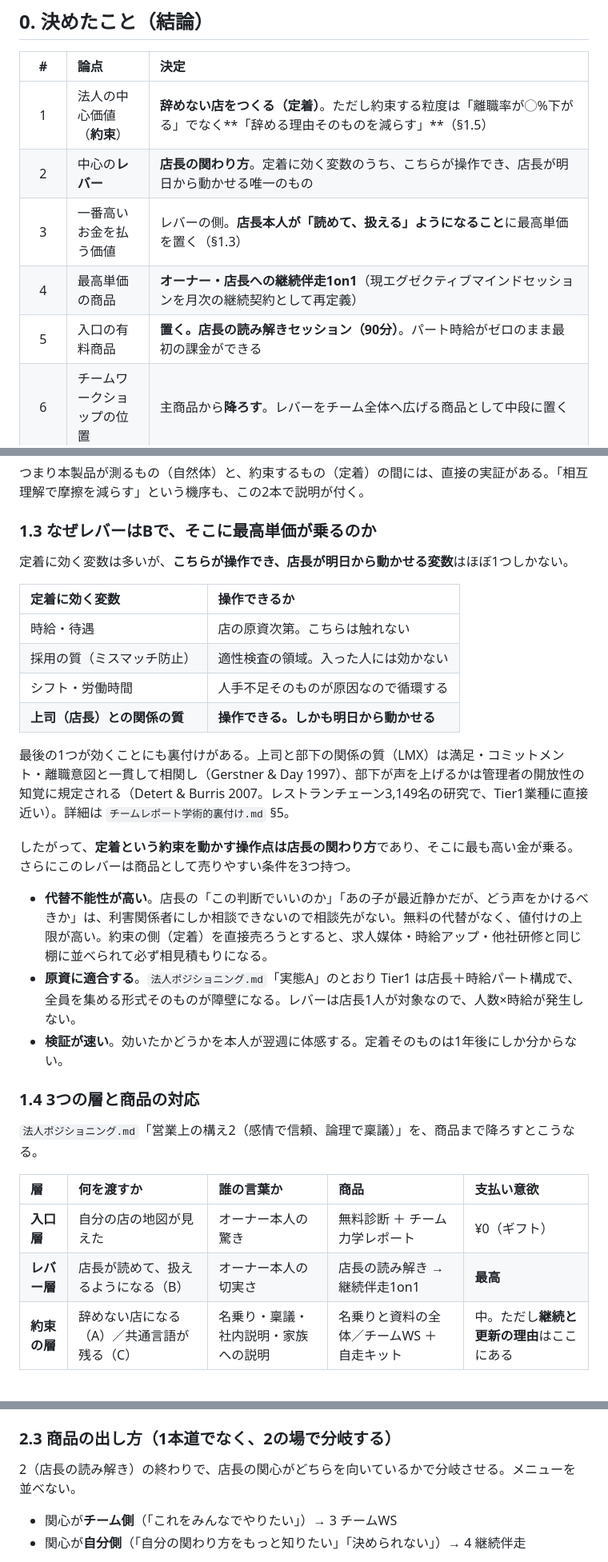
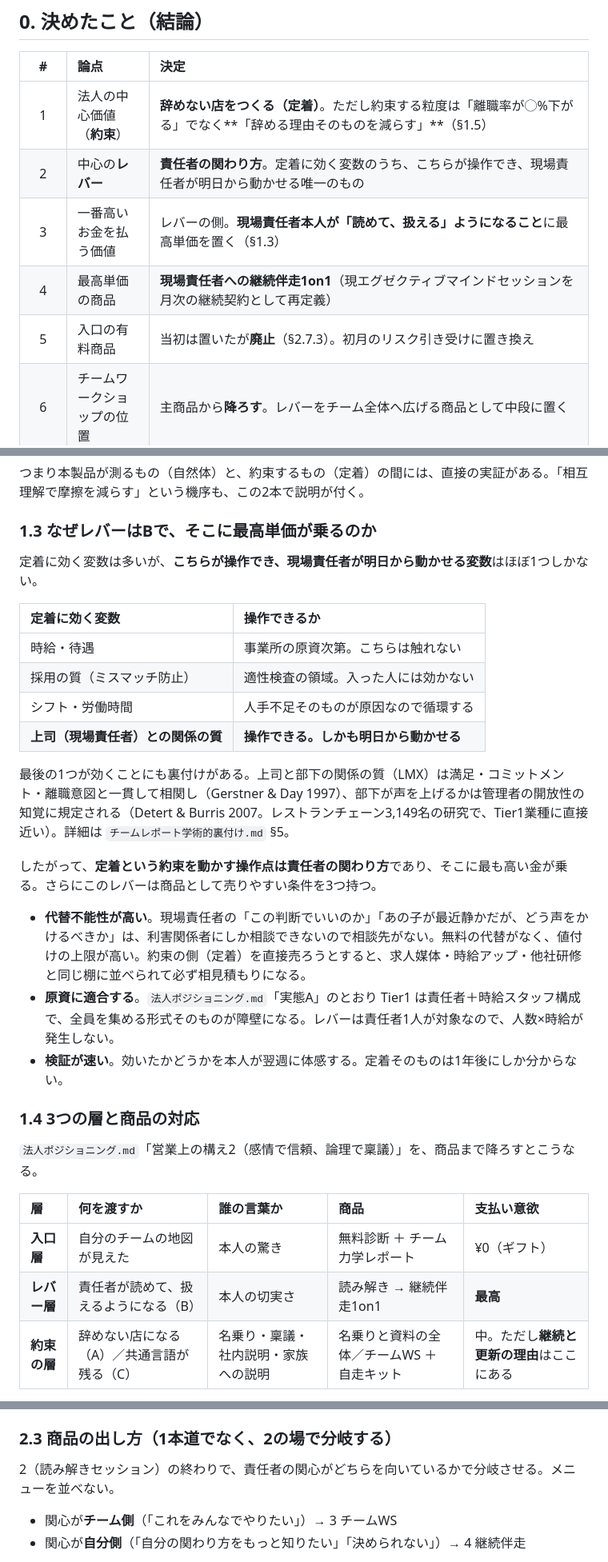
Before and after one commit to yuki-b4/work-relation-quiz, a Markdown page: 法人中心価値とファネル.md, 3 parts joined by grey strips. Shown at 80% size. Drawn GitHub-style.

```diff
--- a/法人中心価値とファネル.md
+++ b/法人中心価値とファネル.md
@@ -15,10 +15,10 @@
 | # | 論点 | 決定 |
 | :-: | :-- | :-- |
 | 1 | 法人の中心価値（**約束**） | **辞めない店をつくる（定着）**。ただし約束する粒度は「離職率が◯%下がる」でなく**「辞める理由そのものを減らす」**（§1.5） |
-| 2 | 中心の**レバー** | **店長の関わり方**。定着に効く変数のうち、こちらが操作でき、店長が明日から動かせる唯一のもの |
-| 3 | 一番高いお金を払う価値 | レバーの側。**店長本人が「読めて、扱える」ようになること**に最高単価を置く（§1.3） |
-| 4 | 最高単価の商品 | **オーナー・店長への継続伴走1on1**（現エグゼクティブマインドセッションを月次の継続契約として再定義） |
-| 5 | 入口の有料商品 | **置く。店長の読み解きセッション（90分）**。パート時給がゼロのまま最初の課金ができる |
+| 2 | 中心の**レバー** | **責任者の関わり方**。定着に効く変数のうち、こちらが操作でき、現場責任者が明日から動かせる唯一のもの |
+| 3 | 一番高いお金を払う価値 | レバーの側。**現場責任者本人が「読めて、扱える」ようになること**に最高単価を置く（§1.3） |
+| 4 | 最高単価の商品 | **現場責任者への継続伴走1on1**（現エグゼクティブマインドセッションを月次の継続契約として再定義） |
+| 5 | 入口の有料商品 | 当初は置いたが**廃止**（§2.7.3）。初月のリスク引き受けに置き換え |
 | 6 | チームワークショップの位置 | 主商品から**降ろす**。レバーをチーム全体へ広げる商品として中段に置く |
 | 6.5 | 解決する悩み | 3層それぞれに1つずつ載せる。**約束＝静かに辞める／商談＝自分の何が人を遠ざけるか／商品＝相手ごとの基準がない**（§1.6） |
 | 6.6 | セグメントの切り方 | **業種と従業員規模から、観測可能な構造条件へ**。「単一拠点で、5〜30名を、中間管理職を挟まずにリーダー1人が直接見ている事業所」＋トリガー（求人を出し続けているなど）。業種フォーカスはチャネルであってセグメントではない（§3.1） |
@@ -73,21 +74,21 @@ Aを中心に据える判断は、既存資料が集めた研究がそのまま
 
 ### 1.3 なぜレバーはBで、そこに最高単価が乗るのか
 
-定着に効く変数は多いが、**こちらが操作でき、店長が明日から動かせる変数**はほぼ1つしかない。
+定着に効く変数は多いが、**こちらが操作でき、現場責任者が明日から動かせる変数**はほぼ1つしかない。
 
 | 定着に効く変数 | 操作できるか |
 | :-- | :-- |
-| 時給・待遇 | 店の原資次第。こちらは触れない |
+| 時給・待遇 | 事業所の原資次第。こちらは触れない |
 | 採用の質（ミスマッチ防止） | 適性検査の領域。入った人には効かない |
 | シフト・労働時間 | 人手不足そのものが原因なので循環する |
-| **上司（店長）との関係の質** | **操作できる。しかも明日から動かせる** |
+| **上司（現場責任者）との関係の質** | **操作できる。しかも明日から動かせる** |
 
 最後の1つが効くことにも裏付けがある。上司と部下の関係の質（LMX）は満足・コミットメント・離職意図と一貫して相関し（Gerstner & Day 1997）、部下が声を上げるかは管理者の開放性の知覚に規定される（Detert & Burris 2007。レストランチェーン3,149名の研究で、Tier1業種に直接近い）。詳細は `チームレポート学術的裏付け.md` §5。
 
-したがって、**定着という約束を動かす操作点は店長の関わり方**であり、そこに最も高い金が乗る。さらにこのレバーは商品として売りやすい条件を3つ持つ。
+したがって、**定着という約束を動かす操作点は責任者の関わり方**であり、そこに最も高い金が乗る。さらにこのレバーは商品として売りやすい条件を3つ持つ。
 
-- **代替不能性が高い**。店長の「この判断でいいのか」「あの子が最近静かだが、どう声をかけるべきか」は、利害関係者にしか相談できないので相談先がない。無料の代替がなく、値付けの上限が高い。約束の側（定着）を直接売ろうとすると、求人媒体・時給アップ・他社研修と同じ棚に並べられて必ず相見積もりになる。
-- **原資に適合する**。`法人ポジショニング.md`「実態A」のとおり Tier1 は店長＋時給パート構成で、全員を集める形式そのものが障壁になる。レバーは店長1人が対象なので、人数×時給が発生しない。
+- **代替不能性が高い**。現場責任者の「この判断でいいのか」「あの子が最近静かだが、どう声をかけるべきか」は、利害関係者にしか相談できないので相談先がない。無料の代替がなく、値付けの上限が高い。約束の側（定着）を直接売ろうとすると、求人媒体・時給アップ・他社研修と同じ棚に並べられて必ず相見積もりになる。
+- **原資に適合する**。`法人ポジショニング.md`「実態A」のとおり Tier1 は責任者＋時給スタッフ構成で、全員を集める形式そのものが障壁になる。レバーは責任者1人が対象なので、人数×時給が発生しない。
 - **検証が速い**。効いたかどうかを本人が翌週に体感する。定着そのものは1年後にしか分からない。
 
 ### 1.4 3つの層と商品の対応
@@ -96,8 +97,8 @@ Aを中心に据える判断は、既存資料が集めた研究がそのまま
 
 | 層 | 何を渡すか | 誰の言葉か | 商品 | 支払い意欲 |
 | :-- | :-- | :-- | :-- | :-- |
-| **入口層** | 自分の店の地図が見えた | オーナー本人の驚き | 無料診断 ＋ チーム力学レポート | ¥0（ギフト） |
-| **レバー層** | 店長が読めて、扱えるようになる（B） | オーナー本人の切実さ | 店長の読み解き → 継続伴走1on1 | **最高** |
+| **入口層** | 自分のチームの地図が見えた | 本人の驚き | 無料診断 ＋ チーム力学レポート | ¥0（ギフト） |
+| **レバー層** | 責任者が読めて、扱えるようになる（B） | 本人の切実さ | 読み解き → 継続伴走1on1 | **最高** |
 | **約束の層** | 辞めない店になる（A）／共通言語が残る（C） | 名乗り・稟議・社内説明・家族への説明 | 名乗りと資料の全体／チームWS ＋ 自走キット | 中。ただし**継続と更新の理由**はここにある |
 
 読み方は3点。
@@ -189,7 +190,7 @@ Aを中心に据える判断は、既存資料が集めた研究がそのまま
 
 ### 2.3 商品の出し方（1本道でなく、2の場で分岐する）
 
-2（店長の読み解き）の終わりで、店長の関心がどちらを向いているかで分岐させる。メニューを並べない。
+2（読み解きセッション）の終わりで、責任者の関心がどちらを向いているかで分岐させる。メニューを並べない。
 
 - 関心が**チーム側**（「これをみんなでやりたい」）→ 3 チームWS
 - 関心が**自分側**（「自分の関わり方をもっと知りたい」「決められない」）→ 4 継続伴走
```
Also changed, not shown: other parts of 法人中心価値とファネル.md (+95 -38 lines), CLAUDE.md (+1 -1 lines), ファネル図.md (+25 -24 lines).
